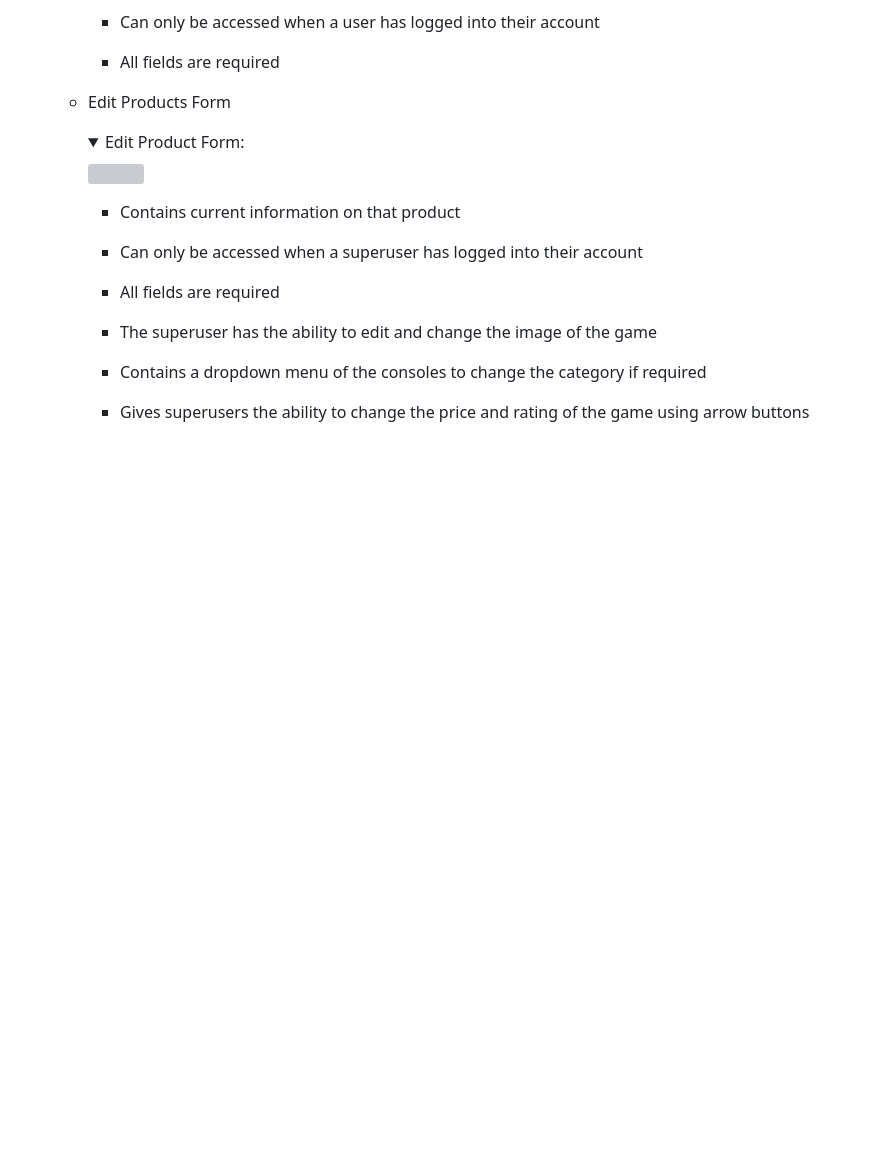
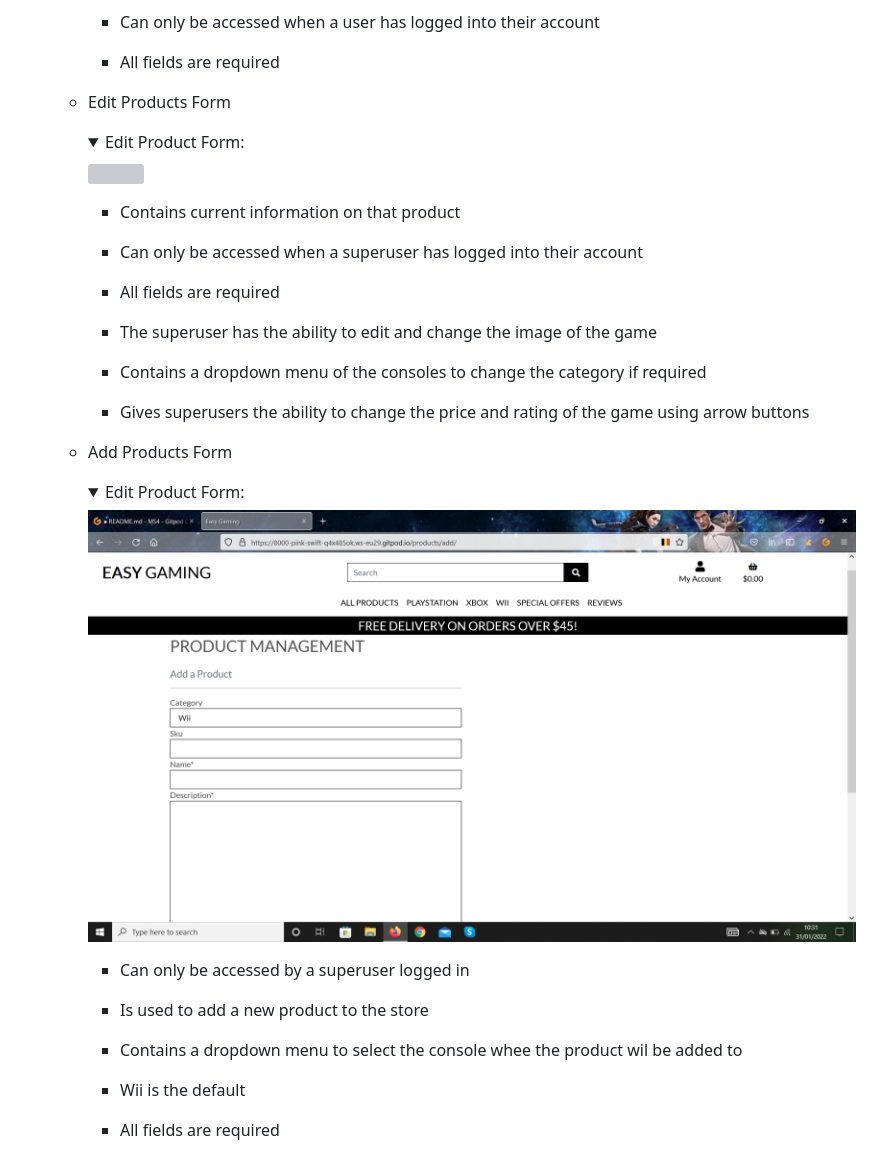
Before and after one commit to AJWest22/MS4, a Markdown page: README.md, the part around the change. Rendered like a GitHub page; pictures changed too: media/add-product.png (added); folded sections open; blank space fills up the shorter version; grey boxes are pictures that could not be loaded.

Commit message:
added add products form to readme

```diff
--- a/README.md
+++ b/README.md
@@ -372,3 +372,20 @@ There are several code features used to give the site functionality, these inclu
       - Contains a dropdown menu of the consoles to change the category if required
 
       - Gives superusers the ability to change the price and rating of the game using arrow buttons
+
+
+  - Add Products Form
+
+      <details><summary>Edit Product Form:</summary>
+        <img src="/media/add-product.png">
+      </details>
+
+    - Can only be accessed by a superuser logged in
+
+    - Is used to add a new product to the store
+
+    - Contains a dropdown menu to select the console whee the product wil be added to
+
+    - Wii is the default
+
+    - All fields are required
```
